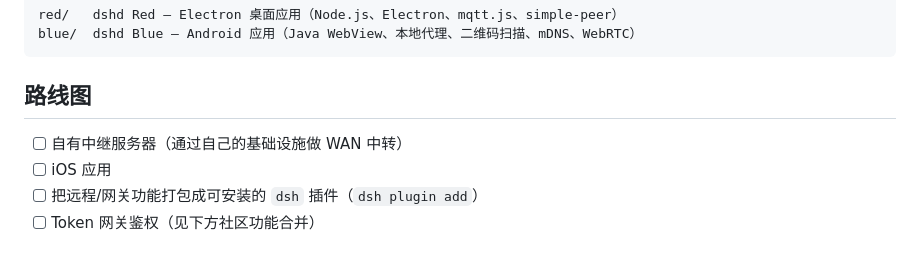
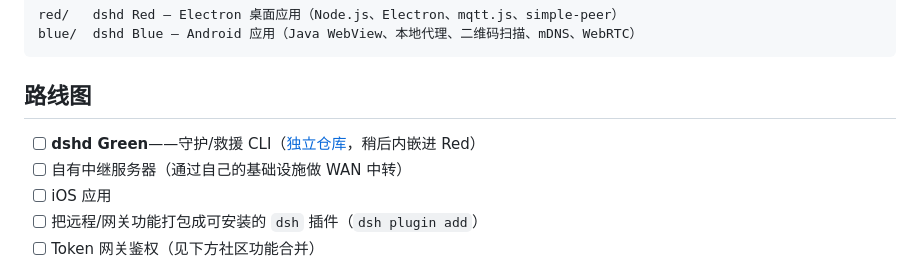
Before and after one commit to id5463/dsh-desktop-mobile, a Markdown page: README.zh-CN.md, the part around the change. Drawn GitHub-style.

```diff
--- a/README.zh-CN.md
+++ b/README.zh-CN.md
@@ -81,6 +81,7 @@ blue/  dshd Blue — Android 应用（Java WebView、本地代理、二维码扫
 
 ## 路线图
 
+- [ ] **dshd Green**——守护/救援 CLI（[独立仓库](https://github.com/id5463/dshd-green)，稍后内嵌进 Red）
 - [ ] 自有中继服务器（通过自己的基础设施做 WAN 中转）
 - [ ] iOS 应用
 - [ ] 把远程/网关功能打包成可安装的 `dsh` 插件（`dsh plugin add`）
```
Also changed, not shown: README.md (+1 -0 lines).
